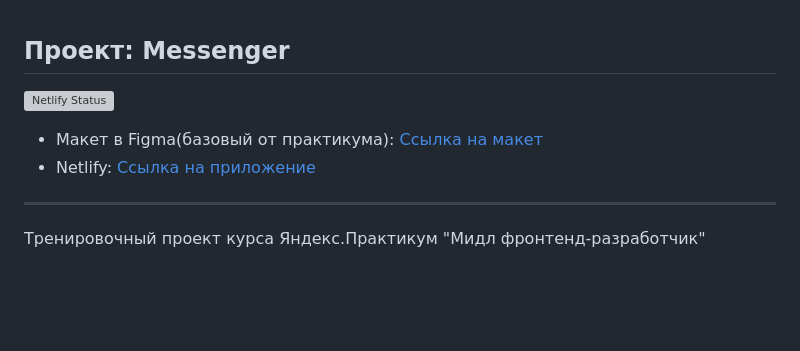
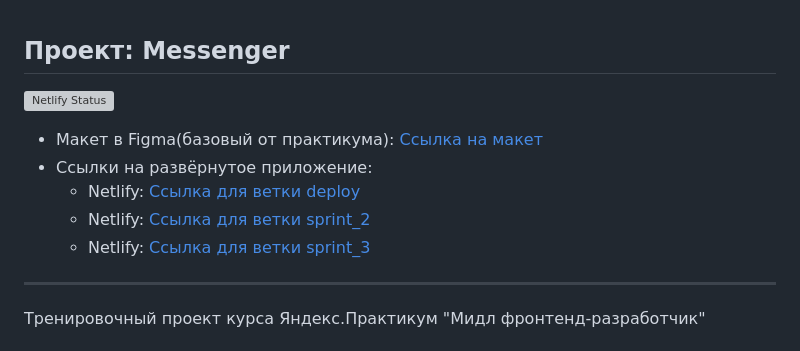
Before and after one commit to N1KN/middle.messenger.praktikum.yandex, a Markdown page: README.md, the part around one of its changes. Drawn GitHub-style; blank space fills up the shorter version; grey boxes are pictures that could not be loaded.

Commit message:
Update README.md
fix deploy urls

```diff
--- a/README.md
+++ b/README.md
@@ -4,6 +4,9 @@
 
 * Макет в Figma(базовый от практикума): [Ссылка на макет](https://www.figma.com/file/mmGHWplanO1npWUlObLBfc/)
-* Netlify: [Ссылка на приложение](https://vocal-caramel-a649ff.netlify.app/)
+* Ссылки на развёрнутое приложение:
+  * Netlify: [Ссылка для ветки deploy](https://monumental-mochi-0d05b9.netlify.app/)
+  * Netlify: [Ссылка для ветки sprint_2](https://vocal-caramel-a649ff.netlify.app/)
+  * Netlify: [Ссылка для ветки sprint_3](https://storied-horse-795083.netlify.app/)
 
 ---
 
```
Also changed, not shown: other parts of README.md (+2 -2 lines).
